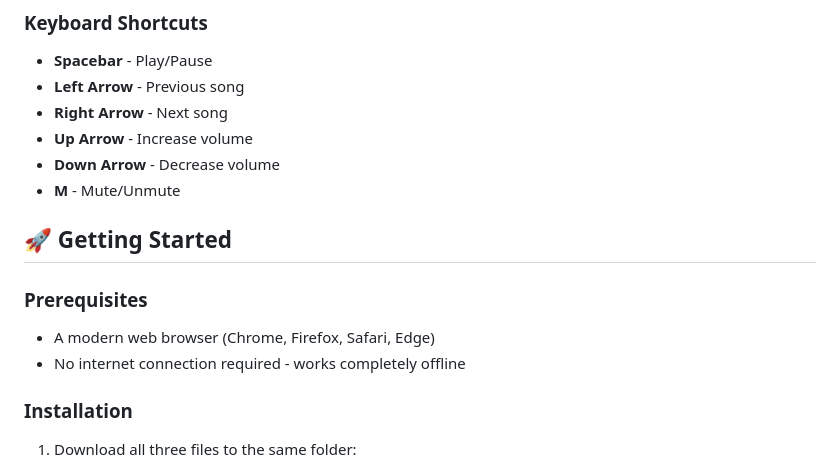
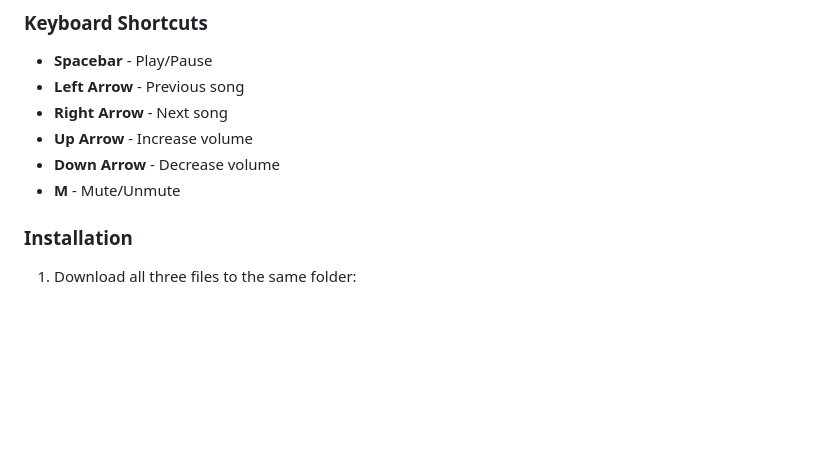
Before and after one commit to Lamarimohamed/CodeAlpha_MusicPlayer, a Markdown page: README.md, the part around the change. Drawn GitHub-style; blank space fills up the shorter version.

```diff
--- a/README.md
+++ b/README.md
@@ -35,12 +35,6 @@ A unique, modern, and fully responsive music player built with vanilla HTML, CSS
 - **Up Arrow** - Increase volume
 - **Down Arrow** - Decrease volume
 - **M** - Mute/Unmute
-
-## 🚀 Getting Started
-
-### Prerequisites
-- A modern web browser (Chrome, Firefox, Safari, Edge)
-- No internet connection required - works completely offline
 
 ### Installation
 1. Download all three files to the same folder:
```
